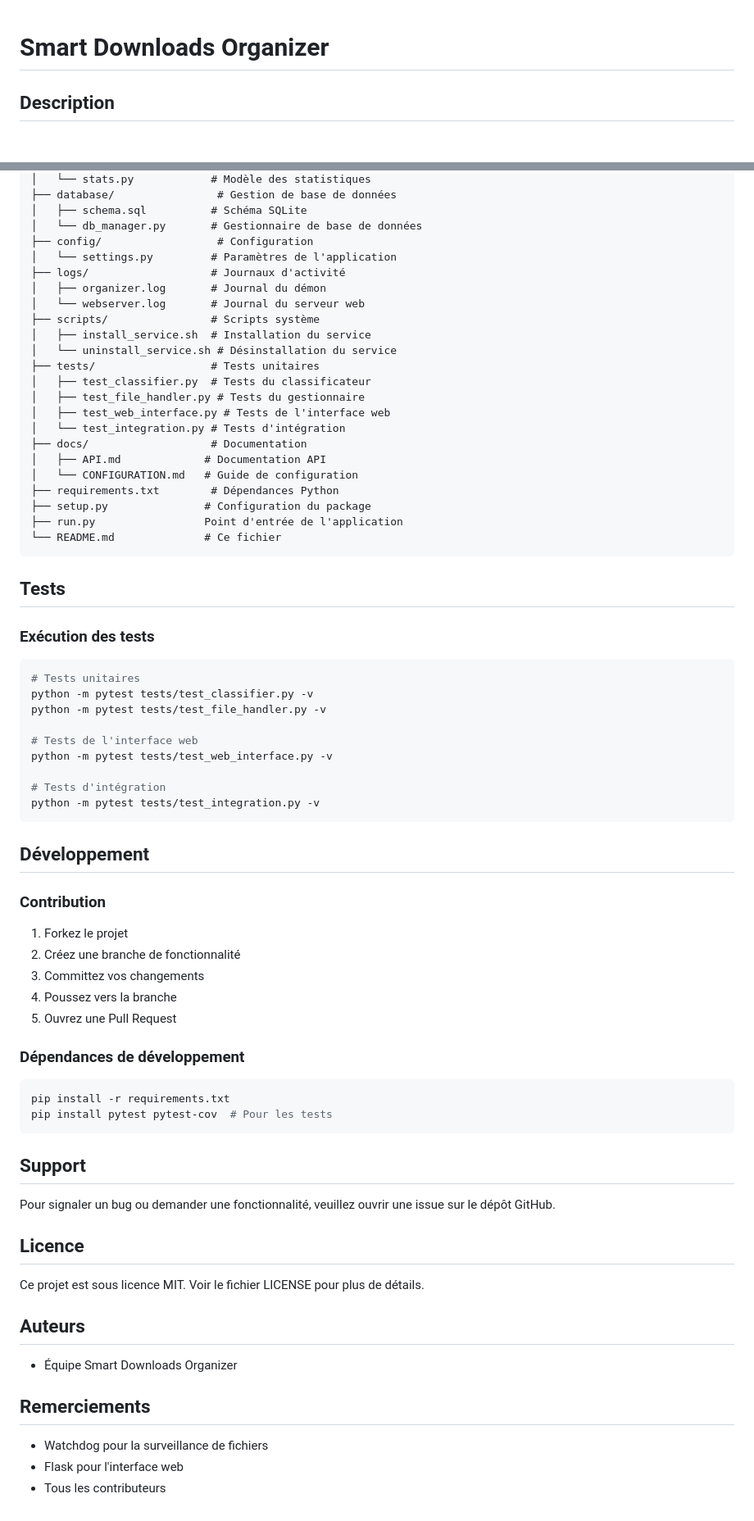
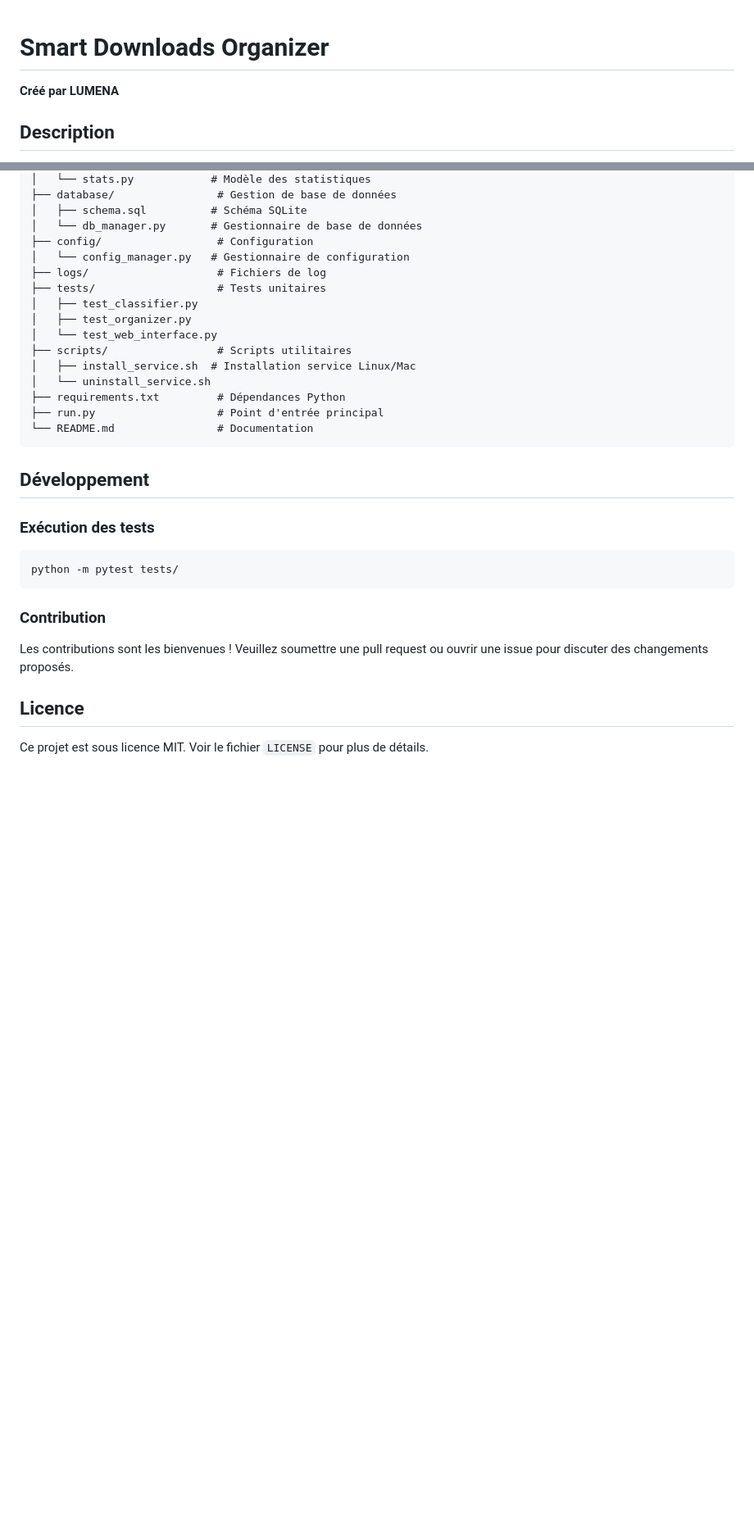
Before and after one commit to losskarrpro/smart-downloads-organizer, a Markdown page: README.md, 2 parts joined by grey strips. Shown at 82% size. GitHub-like rendering; blank space fills up the shorter version.

Commit message:
Ajout de la signature 'Créé par LUMENA' dans le README

````diff
--- a/README.md
+++ b/README.md
@@ -1,4 +1,6 @@
 # Smart Downloads Organizer
+
+**Créé par LUMENA**
 
 ## Description
 Smart Downloads Organizer est un démon Python intelligent qui surveille en temps réel votre dossier de téléchargements et organise automatiquement les fichiers par catégories. Il utilise watchdog pour la surveillance, un système de règles configurables, et inclut une interface web pour consulter les statistiques et l'historique.
@@ -116,67 +118,29 @@ smart-downloads-organizer/
 │   ├── schema.sql          # Schéma SQLite
 │   └── db_manager.py       # Gestionnaire de base de données
 ├── config/                  # Configuration
-│   └── settings.py         # Paramètres de l'application
-├── logs/                   # Journaux d'activité
-│   ├── organizer.log       # Journal du démon
-│   └── webserver.log       # Journal du serveur web
-├── scripts/                # Scripts système
-│   ├── install_service.sh  # Installation du service
-│   └── uninstall_service.sh # Désinstallation du service
-├── tests/                  # Tests unitaires
-│   ├── test_classifier.py  # Tests du classificateur
-│   ├── test_file_handler.py # Tests du gestionnaire
-│   ├── test_web_interface.py # Tests de l'interface web
-│   └── test_integration.py # Tests d'intégration
-├── docs/                   # Documentation
-│   ├── API.md             # Documentation API
-│   └── CONFIGURATION.md   # Guide de configuration
-├── requirements.txt        # Dépendances Python
-├── setup.py               # Configuration du package
-├── run.py                 Point d'entrée de l'application
-└── README.md              # Ce fichier
-```
-
-## Tests
-
-### Exécution des tests
-```bash
-# Tests unitaires
-python -m pytest tests/test_classifier.py -v
-python -m pytest tests/test_file_handler.py -v
-
-# Tests de l'interface web
-python -m pytest tests/test_web_interface.py -v
-
-# Tests d'intégration
-python -m pytest tests/test_integration.py -v
+│   └── config_manager.py   # Gestionnaire de configuration
+├── logs/                    # Fichiers de log
+├── tests/                   # Tests unitaires
+│   ├── test_classifier.py
+│   ├── test_organizer.py
+│   └── test_web_interface.py
+├── scripts/                 # Scripts utilitaires
+│   ├── install_service.sh  # Installation service Linux/Mac
+│   └── uninstall_service.sh
+├── requirements.txt         # Dépendances Python
+├── run.py                   # Point d'entrée principal
+└── README.md                # Documentation
 ```
 
 ## Développement
 
-### Contribution
-1. Forkez le projet
-2. Créez une branche de fonctionnalité
-3. Committez vos changements
-4. Poussez vers la branche
-5. Ouvrez une Pull Request
-
-### Dépendances de développement
+### Exécution des tests
 ```bash
-pip install -r requirements.txt
-pip install pytest pytest-cov  # Pour les tests
+python -m pytest tests/
 ```
 
-## Support
-Pour signaler un bug ou demander une fonctionnalité, veuillez ouvrir une issue sur le dépôt GitHub.
+### Contribution
+Les contributions sont les bienvenues ! Veuillez soumettre une pull request ou ouvrir une issue pour discuter des changements proposés.
 
 ## Licence
-Ce projet est sous licence MIT. Voir le fichier LICENSE pour plus de détails.
-
-## Auteurs
-- Équipe Smart Downloads Organizer
-
-## Remerciements
-- Watchdog pour la surveillance de fichiers
-- Flask pour l'interface web
-- Tous les contributeurs
+Ce projet est sous licence MIT. Voir le fichier `LICENSE` pour plus de détails.
````
